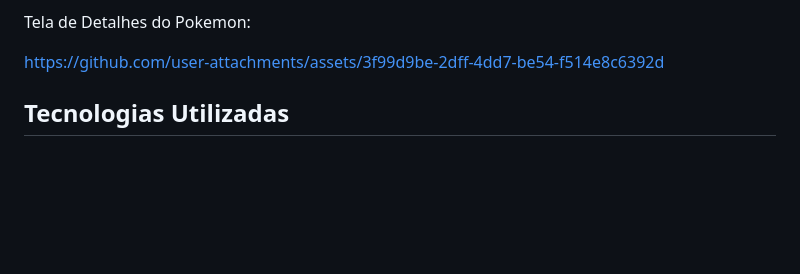
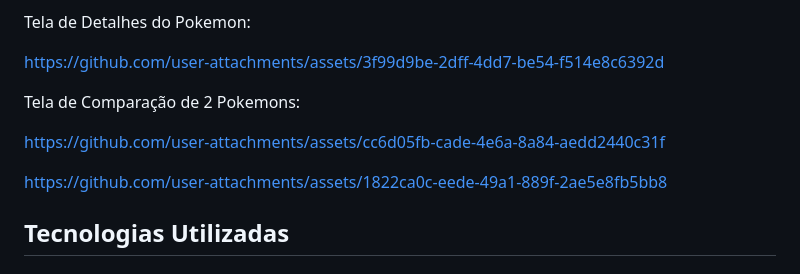
Before and after one commit to Cacaendlich/Pokedex, a Markdown page: README.md, the part around the change. GitHub-like rendering; blank space fills up the shorter version.

```diff
--- a/README.md
+++ b/README.md
@@ -38,6 +38,11 @@ Tela de Detalhes do Pokemon:
 
 https://github.com/user-attachments/assets/3f99d9be-2dff-4dd7-be54-f514e8c6392d
 
+Tela de Comparação de 2 Pokemons:
+
+https://github.com/user-attachments/assets/cc6d05fb-cade-4e6a-8a84-aedd2440c31f
+
+https://github.com/user-attachments/assets/1822ca0c-eede-49a1-889f-2ae5e8fb5bb8
 
 
 ## Tecnologias Utilizadas
```
